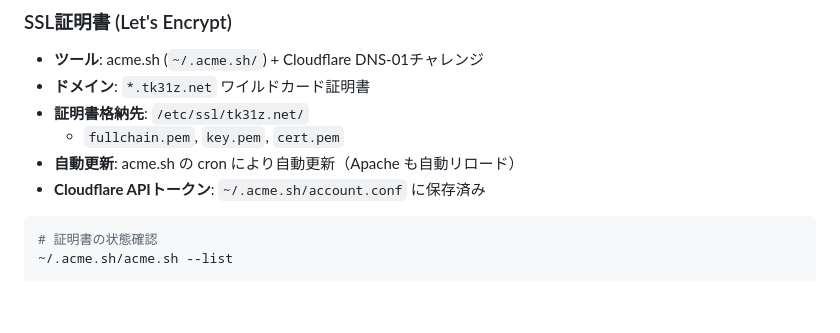
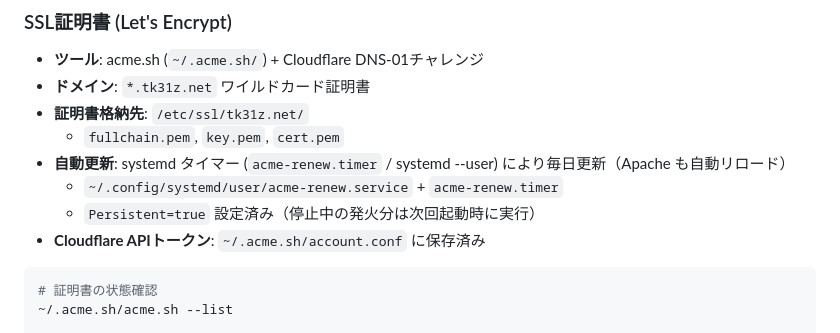
Before and after one commit to takamiz/home-setting, a Markdown page: hosts/thales.md, the part around the change. Rendered like a GitHub page; blank space fills up the shorter version.

Commit message:
docs: acme.sh SSL証明書更新を cron から systemd タイマーへ移行

````diff
--- a/hosts/thales.md
+++ b/hosts/thales.md
@@ -88,7 +88,9 @@ Prometheus/Loki スタックは現在停止中。Exporter のみ稼働中。
 - **ドメイン**: `*.tk31z.net` ワイルドカード証明書
 - **証明書格納先**: `/etc/ssl/tk31z.net/`
   - `fullchain.pem`, `key.pem`, `cert.pem`
-- **自動更新**: acme.sh の cron により自動更新（Apache も自動リロード）
+- **自動更新**: systemd タイマー (`acme-renew.timer` / systemd --user) により毎日更新（Apache も自動リロード）
+  - `~/.config/systemd/user/acme-renew.service` + `acme-renew.timer`
+  - `Persistent=true` 設定済み（停止中の発火分は次回起動時に実行）
 - **Cloudflare APIトークン**: `~/.acme.sh/account.conf` に保存済み
 
 ```bash
````
